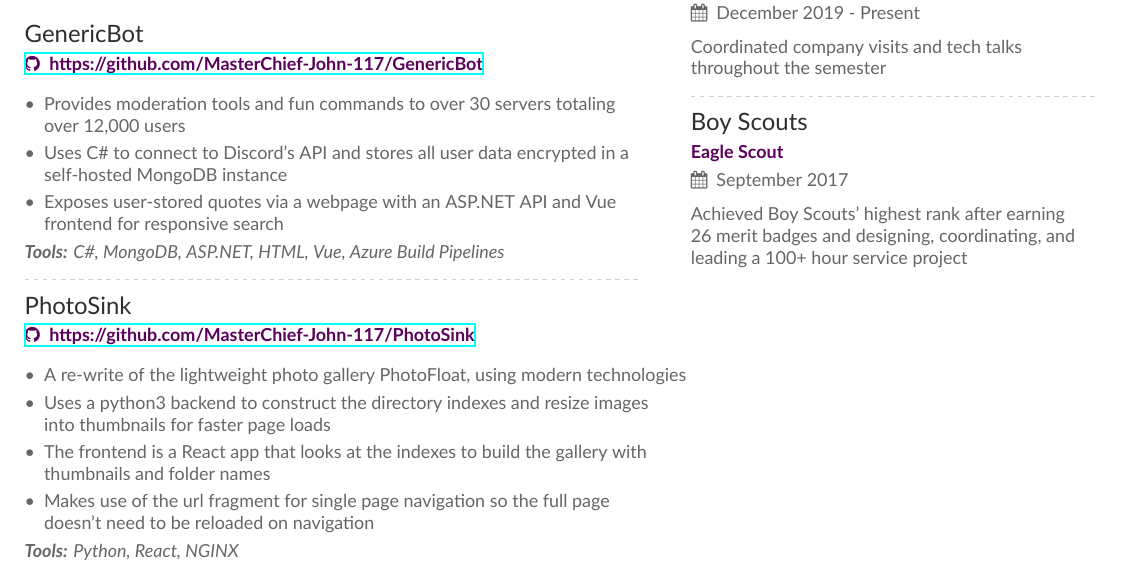
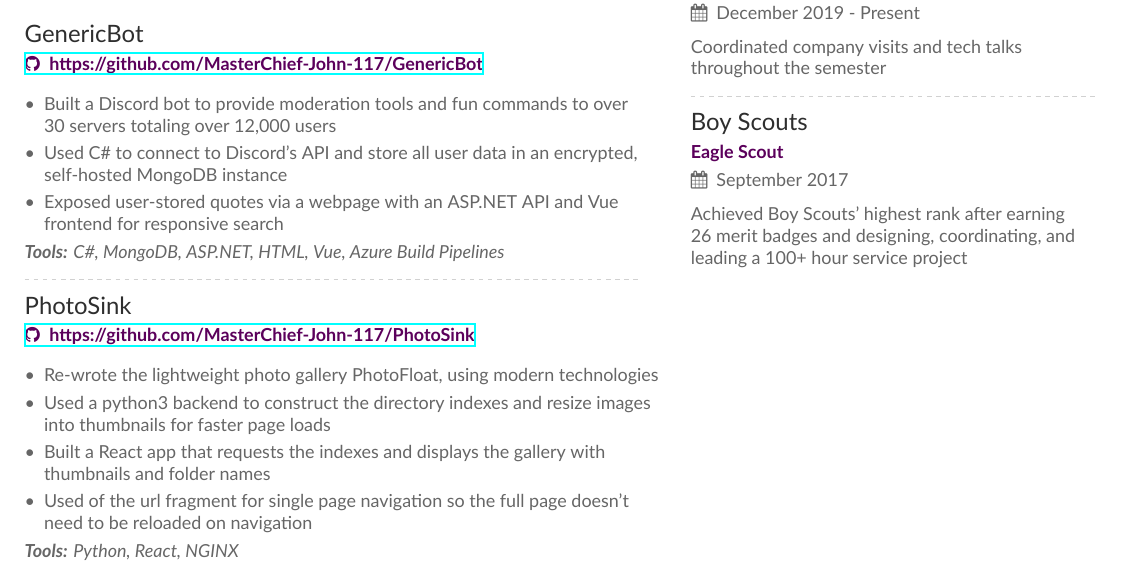
Before and after one commit to Mstrodl/resume, a LaTeX CV (resume.tex): part of the page, cut so that both start at the same text. Compiled offline with XeLaTeX.

Commit message:
Change project wording

```diff
--- a/resume.tex
+++ b/resume.tex
@@ -119,9 +119,9 @@
 
 \project{GenericBot}{https://github.com/MasterChief-John-117/GenericBot}
 \begin{itemize}
-\item Provides moderation tools and fun commands to over 30 servers totaling over 12,000 users
-\item Uses C\# to connect to Discord's API and stores all user data encrypted in a self-hosted MongoDB instance
-\item Exposes user-stored quotes via a webpage with an ASP.NET API and Vue frontend for responsive search
+\item Built a Discord bot to provide moderation tools and fun commands to over 30 servers totaling over 12,000 users
+\item Used C\# to connect to Discord's API and store all user data in an encrypted, self-hosted MongoDB instance
+\item Exposed user-stored quotes via a webpage with an ASP.NET API and Vue frontend for responsive search
 \end{itemize}
 \textit{\textbf{Tools:} C\#, MongoDB, ASP.NET, HTML, Vue, Azure Build Pipelines}
 
@@ -129,10 +129,10 @@
 
 \project{PhotoSink}{https://github.com/MasterChief-John-117/PhotoSink}
 \begin{itemize}
-\item A re-write of the lightweight photo gallery PhotoFloat, using modern technologies
-\item Uses a python3 backend to construct the directory indexes and resize images into thumbnails for faster page loads
-\item The frontend is a React app that looks at the indexes to build the gallery with thumbnails and folder names
-\item Makes use of the url fragment for single page navigation so the full page doesn't need to be reloaded on navigation
+\item Re-wrote the lightweight photo gallery PhotoFloat, using modern technologies
+\item Used a python3 backend to construct the directory indexes and resize images into thumbnails for faster page loads
+\item Built a React app that requests the indexes and displays the gallery with thumbnails and folder names
+\item Used of the url fragment for single page navigation so the full page doesn't need to be reloaded on navigation
 \end{itemize}
 \textit{\textbf{Tools:} Python, React, NGINX}
 
```
Also changed, not shown: Resume.pdf.
